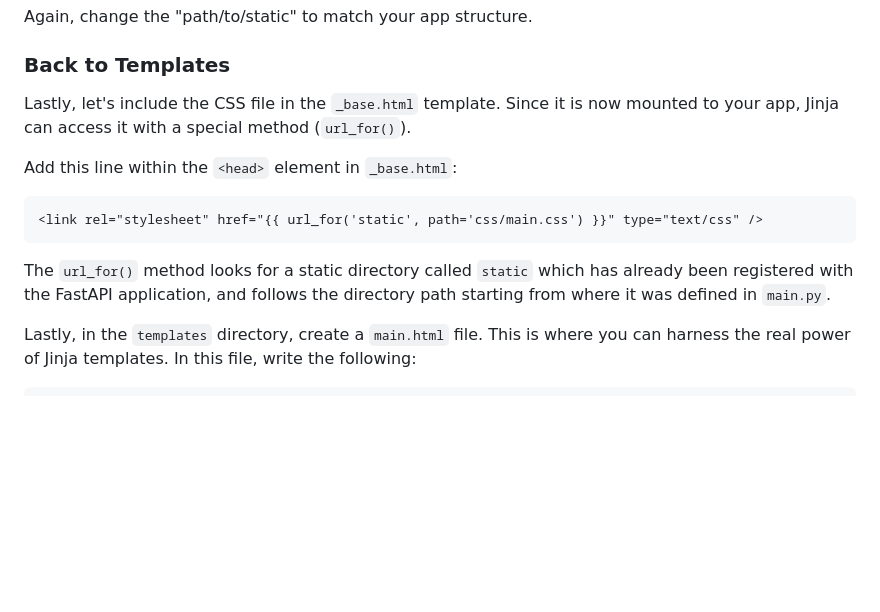
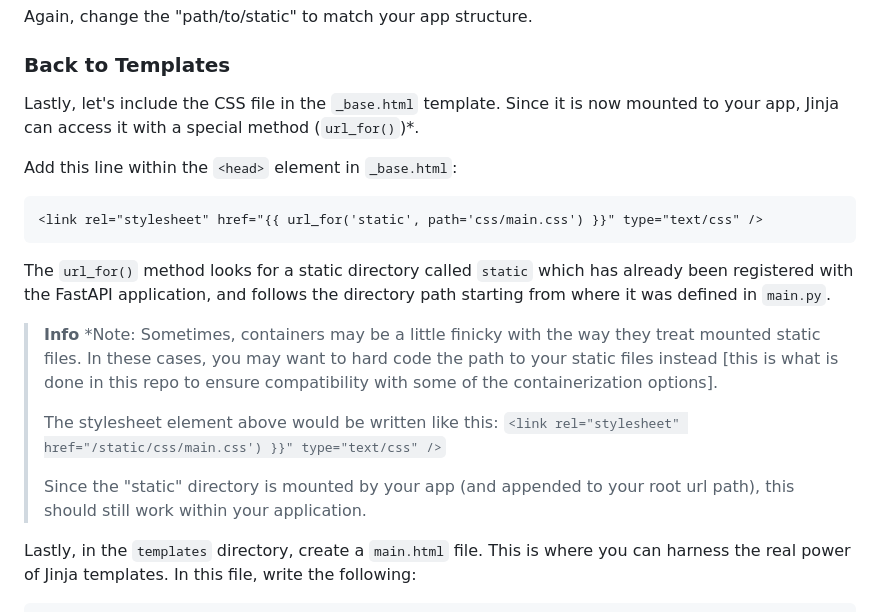
Before and after one commit to tataraba/simplesite, a Markdown page: docs/01_Chapter_1.md, the part around the change. Drawn GitHub-style; blank space fills up the shorter version.

Commit message:
note about url_for()

````diff
--- a/docs/01_Chapter_1.md
+++ b/docs/01_Chapter_1.md
@@ -117,13 +117,20 @@ Again, change the "path/to/static" to match your app structure.
 
 ### Back to Templates
 
-Lastly, let's include the CSS file in the `_base.html` template. Since it is now mounted to your app, Jinja can access it with a special method (`url_for()`).
+Lastly, let's include the CSS file in the `_base.html` template. Since it is now mounted to your app, Jinja can access it with a special method (`url_for()`)*.
 
 Add this line within the `<head>` element in `_base.html`:
 ```
 <link rel="stylesheet" href="{{ url_for('static', path='css/main.css') }}" type="text/css" />
 ```
 The `url_for()` method looks for a static directory called `static` which has already been registered with the FastAPI application, and follows the directory path starting from where it was defined in `main.py`.
+
+> **Info**
+> *Note: Sometimes, containers may be a little finicky with the way they treat mounted static files. In these cases, you may want to hard code the path to your static files instead [this is what is done in this repo to ensure compatibility with some of the containerization options].
+>
+> The stylesheet element above would be written like this: `<link rel="stylesheet" href="/static/css/main.css') }}" type="text/css" />`
+>
+> Since the "static" directory is mounted by your app (and appended to your root url path), this should still work within your application.
 
 Lastly, in the `templates` directory, create a `main.html` file. This is where you can harness the real power of Jinja templates. In this file, write the following:
 
````
